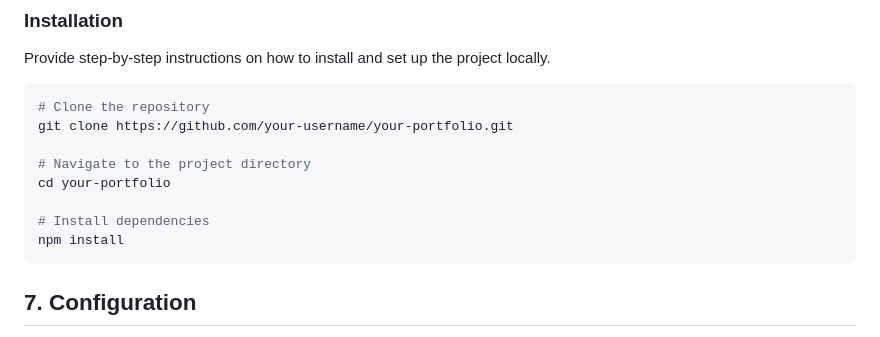
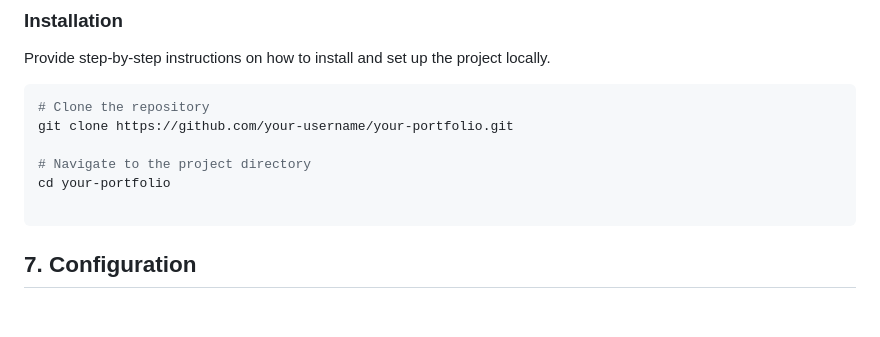
Before and after one commit to mannas006/Portfolio-3.0, a Markdown page: README.md, the part around the change. Rendered like a GitHub page; blank space fills up the shorter version.

````diff
--- a/README.md
+++ b/README.md
@@ -90,8 +90,6 @@ git clone https://github.com/your-username/your-portfolio.git
 # Navigate to the project directory
 cd your-portfolio
 
-# Install dependencies
-npm install
 ```
 
 ## 7. Configuration <a name="configuration"></a>
````
